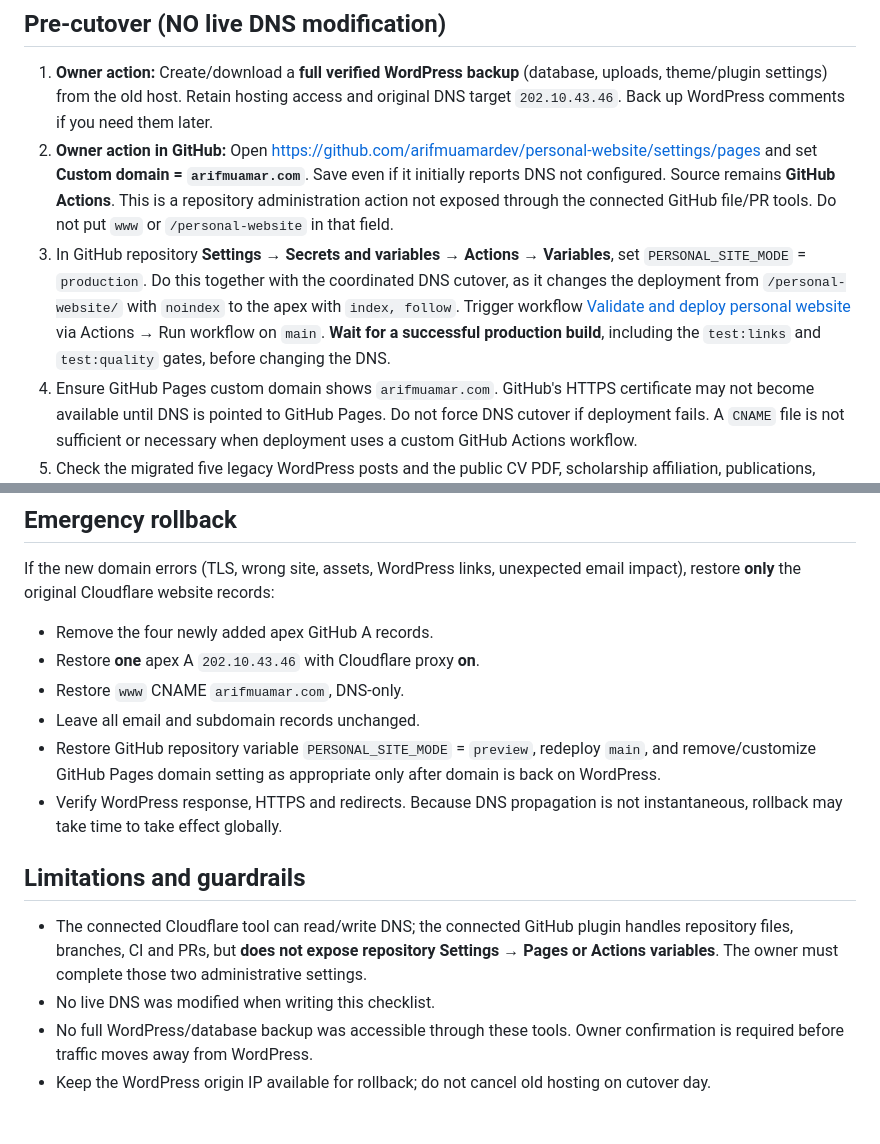
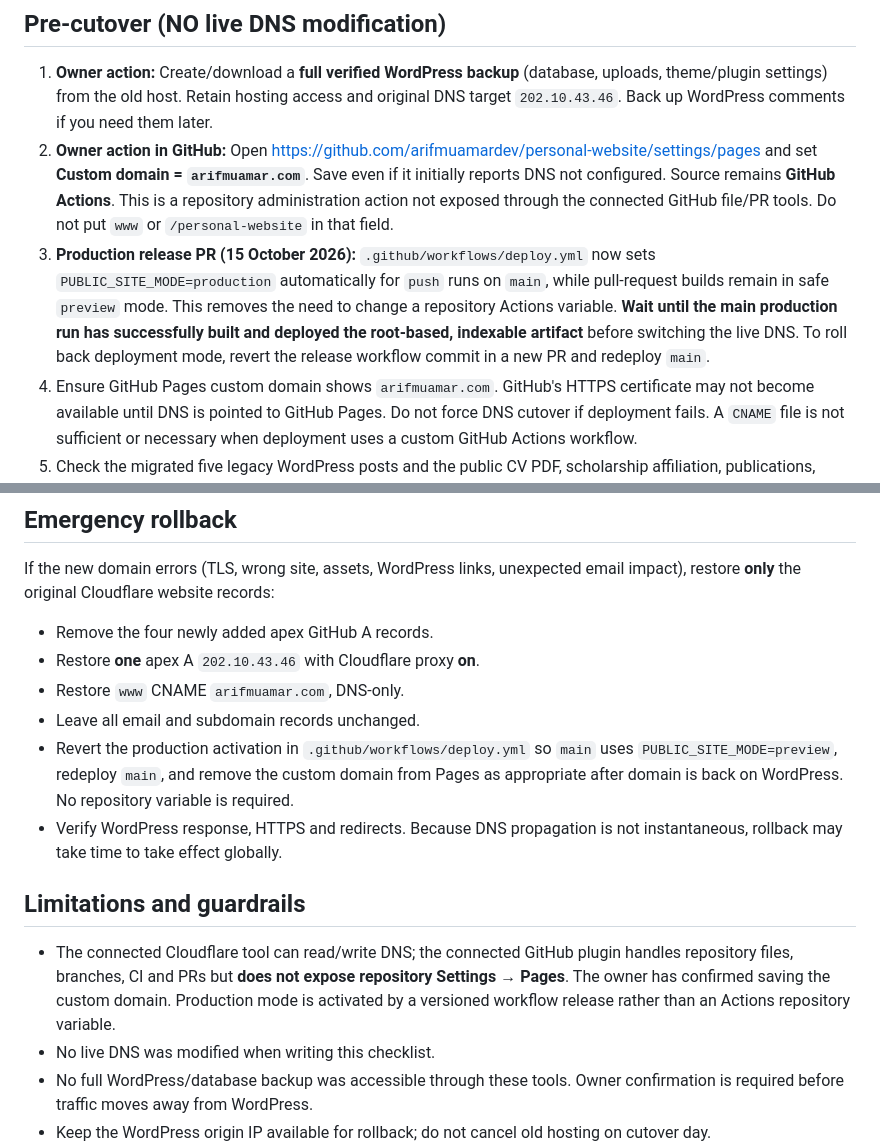
Before and after one commit to arifmuamardev/personal-website, a Markdown page: docs/production-arifmuamar-cutover-2026-10.md, 2 parts joined by grey strips. GitHub-like rendering; blank space fills up the shorter version.

Commit message:
docs: use audited version-controlled GitHub Actions production activation

```diff
--- a/docs/production-arifmuamar-cutover-2026-10.md
+++ b/docs/production-arifmuamar-cutover-2026-10.md
@@ -51,15 +51,14 @@ features; back them up instead of assuming full parity.
    This is a repository administration action not exposed through the
    connected GitHub file/PR tools. Do not put `www` or
    `/personal-website` in that field.
-3. In GitHub repository **Settings → Secrets and variables → Actions →
-   Variables**, set `PERSONAL_SITE_MODE` = `production`.
-   Do this together with the coordinated DNS cutover, as it changes the
-   deployment from `/personal-website/` with `noindex` to the apex
-   with `index, follow`. Trigger workflow
-   [Validate and deploy personal website](../../.github/workflows/deploy.yml)
-   via Actions → Run workflow on `main`.
-   **Wait for a successful production build**, including the
-   `test:links` and `test:quality` gates, before changing the DNS.
+3. **Production release PR (15 October 2026):**
+   `.github/workflows/deploy.yml` now sets `PUBLIC_SITE_MODE=production`
+   automatically for `push` runs on `main`, while pull-request builds
+   remain in safe `preview` mode. This removes the need to change a
+   repository Actions variable. **Wait until the main production run has
+   successfully built and deployed the root-based, indexable artifact**
+   before switching the live DNS. To roll back deployment mode, revert
+   the release workflow commit in a new PR and redeploy `main`.
 4. Ensure GitHub Pages custom domain shows `arifmuamar.com`.
    GitHub's HTTPS certificate may not become available until DNS is
    pointed to GitHub Pages. Do not force DNS cutover if deployment fails.
@@ -131,18 +130,20 @@ website records:
 - Restore **one** apex A `202.10.43.46` with Cloudflare proxy **on**.
 - Restore `www` CNAME `arifmuamar.com`, DNS-only.
 - Leave all email and subdomain records unchanged.
-- Restore GitHub repository variable `PERSONAL_SITE_MODE` = `preview`,
-  redeploy `main`, and remove/customize GitHub Pages domain setting as
-  appropriate only after domain is back on WordPress.
+- Revert the production activation in
+  `.github/workflows/deploy.yml` so `main` uses `PUBLIC_SITE_MODE=preview`,
+  redeploy `main`, and remove the custom domain from Pages as appropriate
+  after domain is back on WordPress. No repository variable is required.
 - Verify WordPress response, HTTPS and redirects. Because DNS propagation
   is not instantaneous, rollback may take time to take effect globally.
 
 ## Limitations and guardrails
 
 - The connected Cloudflare tool can read/write DNS; the connected
-  GitHub plugin handles repository files, branches, CI and PRs, but
-  **does not expose repository Settings → Pages or Actions variables**.
-  The owner must complete those two administrative settings.
+  GitHub plugin handles repository files, branches, CI and PRs but
+  **does not expose repository Settings → Pages**. The owner has confirmed
+  saving the custom domain. Production mode is activated by a versioned
+  workflow release rather than an Actions repository variable.
 - No live DNS was modified when writing this checklist.
 - No full WordPress/database backup was accessible through these tools.
   Owner confirmation is required before traffic moves away from WordPress.
```
